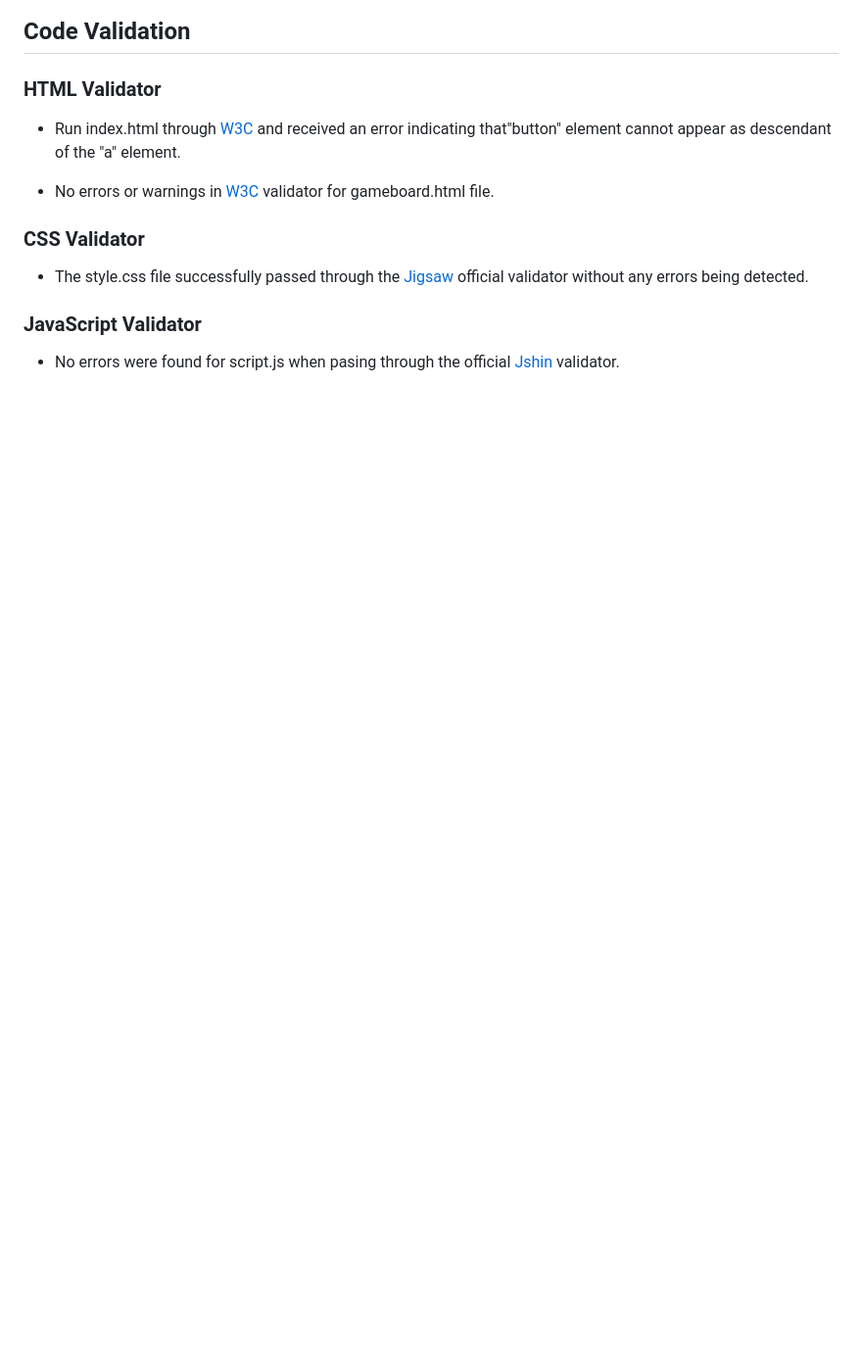
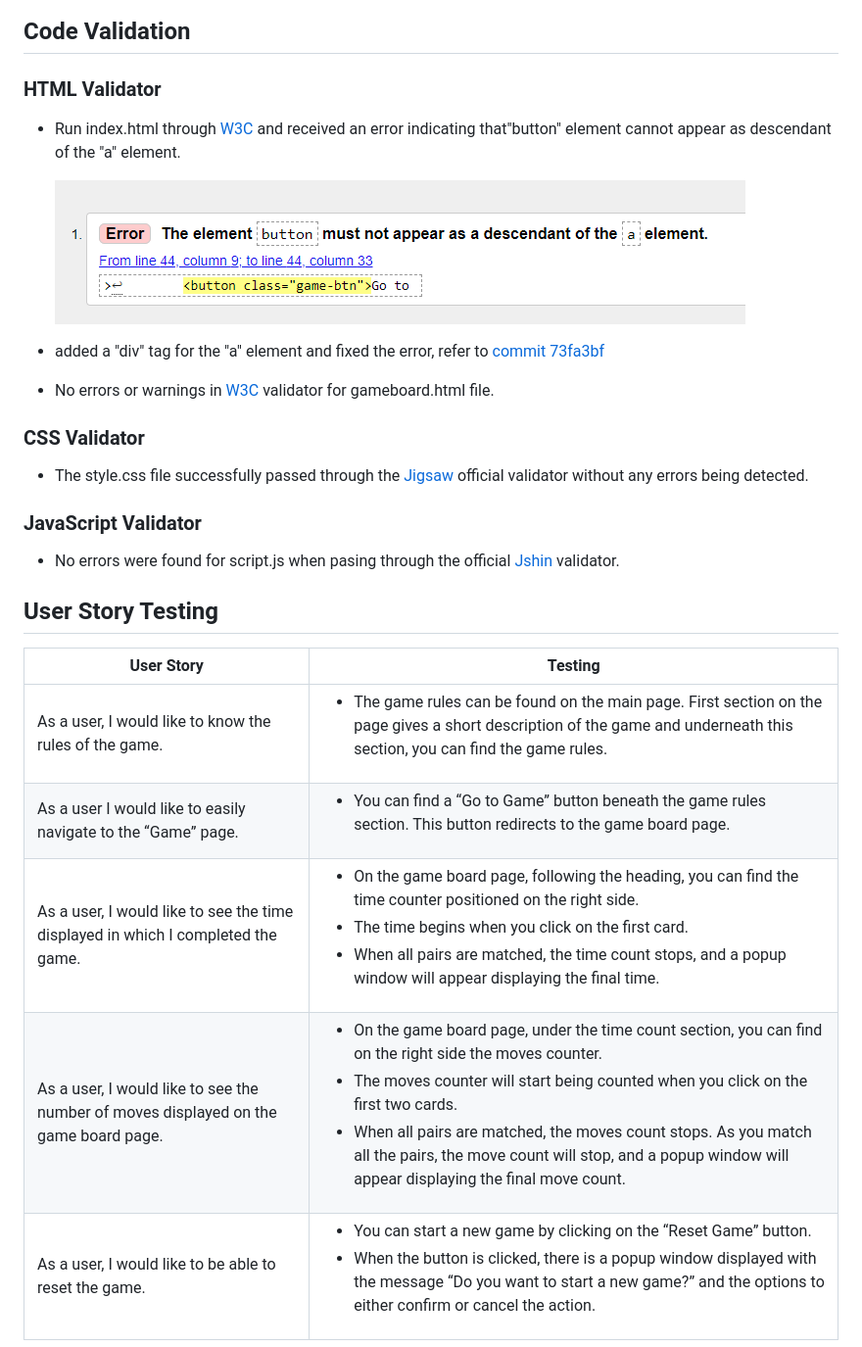
Before and after one commit to AdrianaStoi/german-flip, a Markdown page: README.md, the part around the change. Shown: that part at 98% size. Drawn GitHub-style; blank space fills up the shorter version.

Commit message:
Add user story testing to readme gile

```diff
--- a/README.md
+++ b/README.md
@@ -210,6 +210,10 @@ Regarding fonts, I used Google fonts Yeseva One for the heading and buttons, and
 
 * Run index.html through [W3C](https://validator.w3.org/nu/#l44c33) and received an error indicating that"button" element cannot appear as descendant of the "a" element.
 
+  ![W3c index.html screenshot error](https://github.com/AdrianaStoi/german-flip/blob/main/documentation/imagestesting/html_validator_error_index.png)
+
+* added a "div" tag for the "a" element and fixed the error, refer to [commit 73fa3bf](https://github.com/AdrianaStoi/german-flip/commit/73fa3bf258255495e332cd3973d6304abd2d8727)
+
 * No errors or warnings in [W3C](https://validator.w3.org/nu/#l44c33) validator for gameboard.html file.
 
 ### CSS Validator
@@ -219,3 +223,13 @@ Regarding fonts, I used Google fonts Yeseva One for the heading and buttons, and
 ### JavaScript Validator
 
 * No errors were found for script.js when pasing through the official [Jshin](https://jshint.com/) validator.
+
+## User Story Testing
+
+|                User Story                            |                                            Testing                                                         |
+|------------------------------------------------------|------------------------------------------------------------------------------------------------------------|
+|As a user, I would like to know the rules of the game.| <ul><li>The game rules can be found on the main page. First section on the page gives a short description of the game and underneath this section, you can find the game rules.</li></ul>|
+| As a user I would like to easily navigate to the “Game” page. | <ul><li> You can find a “Go to Game” button beneath the game rules section. This button redirects to the game board page. </li></ul>|
+| As a user, I would like to see the time displayed in which I completed the game. | <ul><li> On the game board page, following the heading, you can find the time counter positioned on the right side.</li><li> The time begins when you click on the first card.</li><li>When all pairs are matched, the time count stops, and a popup window will appear displaying the final time.</li>|
+| As a user, I would like to see the number of moves displayed on the game board page.| <ul><li> On the game board page, under the time count section, you can find on the right side the moves counter.</li><li>The moves counter will start being counted when you click on the first two cards.</li><li>When all pairs are matched, the moves count stops. As you match all the pairs, the move count will stop, and a popup window will appear displaying the final move count.</li></ul>|
+| As a user, I would like to be able to reset the game. | <ul><li>You can start a new game by clicking on the “Reset Game” button.</li><li>When the button is clicked, there is a popup window displayed with the message “Do you want to start a new game?” and the options to either confirm or cancel the action.</ul></li>
```
